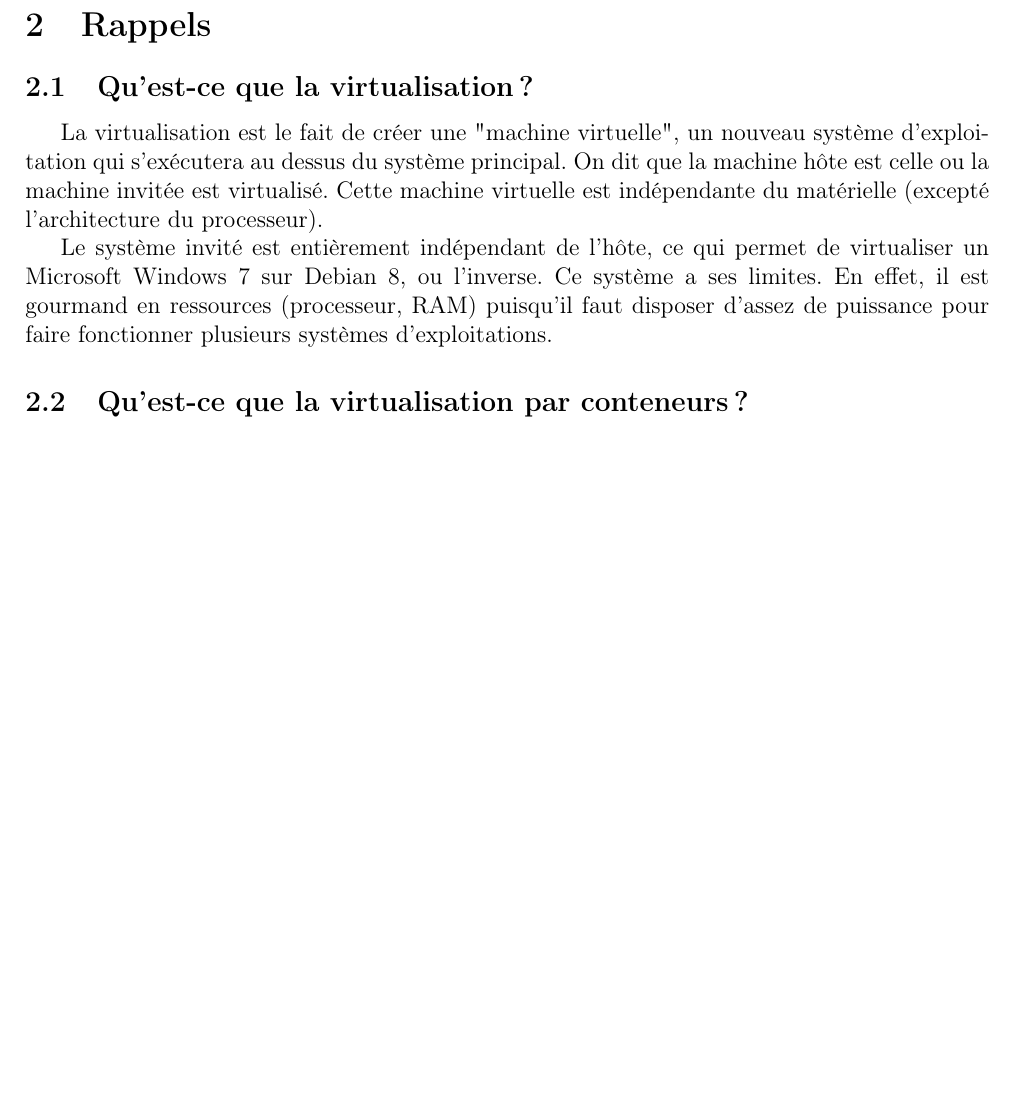
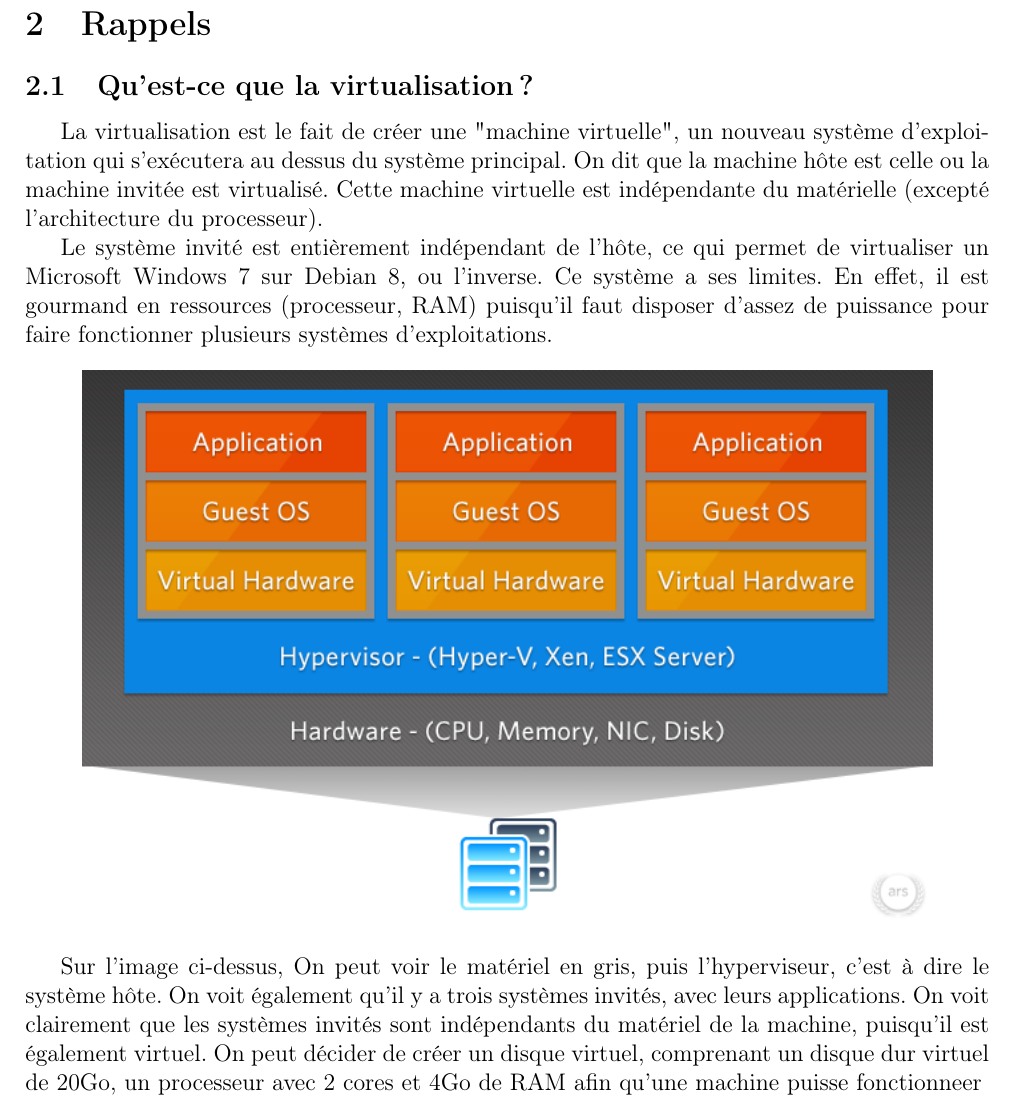
Before and after one commit to mbothorel/expose_technique, a LaTeX document (rapport.tex): part of page 4 of 4 before the commit and part of page 4 of 5 after it, cut so that both start at the same text, the shorter picture padded with empty space. Compiled offline with pdfLaTeX.

Commit message:
Ajout de la partie sur la virtualisation

```diff
--- a/rapport.tex
+++ b/rapport.tex
@@ -65,7 +65,11 @@
 
 Le système invité est entièrement indépendant de l'hôte, ce qui permet de virtualiser un Microsoft Windows 7 sur Debian 8, ou l'inverse. Ce système a ses limites. En effet, il est gourmand en ressources (processeur, RAM) puisqu'il faut disposer d'assez de puissance pour faire fonctionner plusieurs systèmes d'exploitations.
 
+\begin{center}
+\includegraphics[width=15cm]{images_rapport/virtualisation.jpg}
+\end{center}
 
+Sur l'image ci-dessus, On peut voir le matériel en gris, puis l'hyperviseur, c'est à dire le système hôte. On voit également qu'il y a trois systèmes invités, avec leurs applications. On voit clairement que les systèmes invités sont indépendants du matériel de la machine, puisqu'il est également virtuel. On peut décider de créer un disque virtuel, comprenant un disque dur virtuel de 20Go, un processeur avec 2 cores et 4Go de RAM afin qu'une machine puisse fonctionneer
 
 
 
```
Also changed, not shown: images_rapport/virtualisation.jpg (added).
